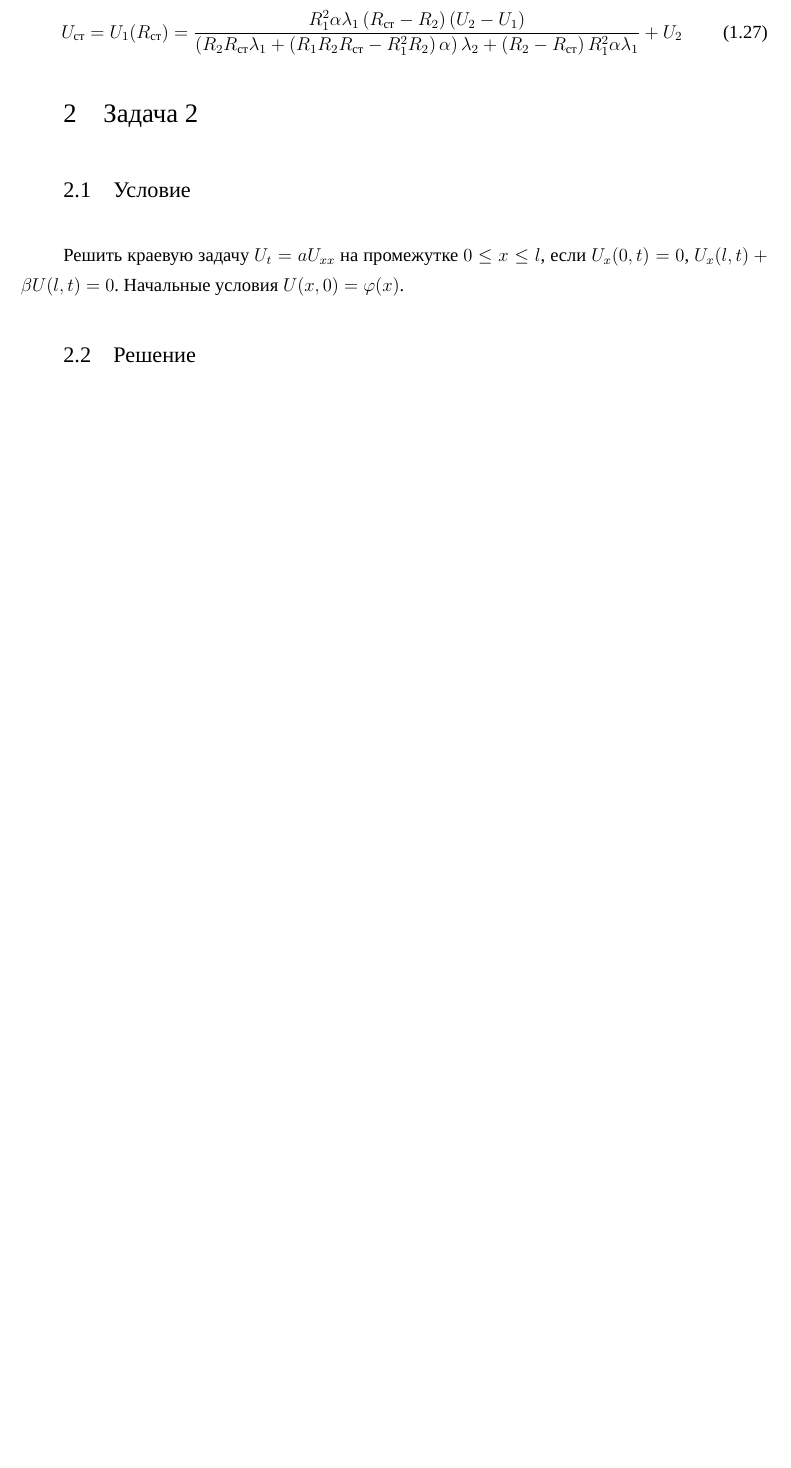
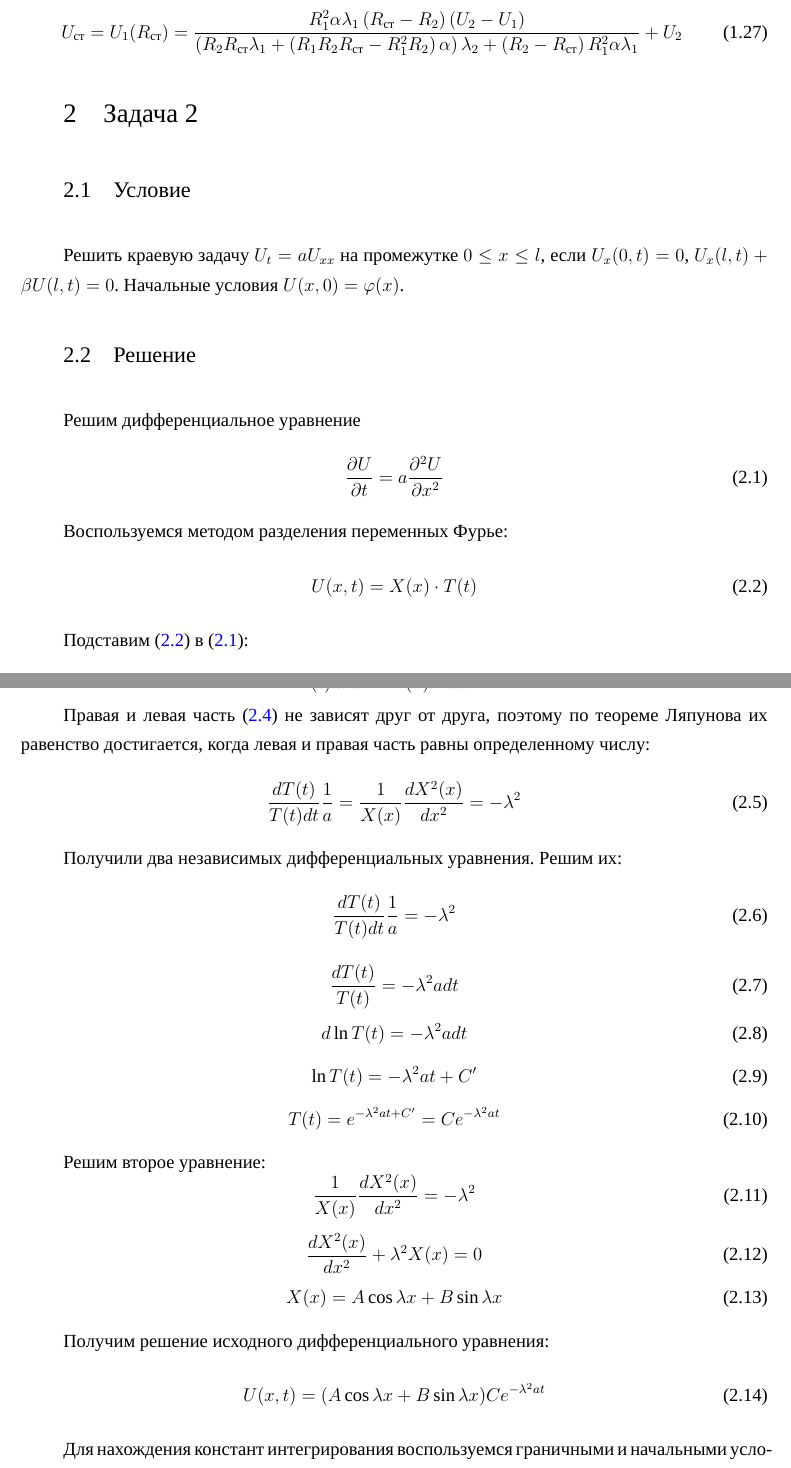
Before and after one commit to Wolfsanek2/BMSTU, a LaTeX document (semester 8/Урматфиз/ДЗ/Урматфиз ДЗ Latex/main.tex, which reads semester 8/Урматфиз/ДЗ/Урматфиз ДЗ Latex/mainpart.tex, semester 8/Урматфиз/ДЗ/Урматфиз ДЗ Latex/preamble.tex): part of page 5 of 5 before the commit and two parts of pages 5 and 6 of 8 after it, the two joined at a grey line, cut so that both start at the same text, the shorter picture padded with empty space. Compiled offline with XeLaTeX; a missing font is replaced by an installed copy or a similar font.

Commit message:
task 2/2

```diff
--- a/semester 8/Урматфиз/ДЗ/Урматфиз ДЗ Latex/mainpart.tex
+++ b/semester 8/Урматфиз/ДЗ/Урматфиз ДЗ Latex/mainpart.tex
@@ -181,3 +181,76 @@
 Решить краевую задачу $U_t = aU_{xx}$ на промежутке $0 \leq x \leq l$, если $U_x(0, t) = 0$, $U_x(l, t) + \beta U(l, t) = 0$. Начальные условия $U(x, 0) = \phi(x)$.
 
 \subsection{Решение}
+
+Решим дифференциальное уравнение
+\begin{equation}
+    \label{eq23}
+    \frac{\partial U}{\partial t} = a \frac{\partial^2 U}{\partial x^2}
+\end{equation}
+
+Воспользуемся методом разделения переменных Фурье:
+\begin{equation}
+    \label{eq24}
+    U(x, t) = X(x) \cdot T(t)
+\end{equation}
+
+Подставим (\ref{eq24}) в (\ref{eq23}):
+\begin{equation}
+    \label{eq25}
+    \frac{dT(t)}{dt} X(x) = a \frac{d^2 X(x)}{dx^2} T(t)
+\end{equation}
+\begin{equation}
+    \label{eq26}
+    \frac{dT(t)}{T(t) dt} \frac{1}{a} = \frac{1}{X(x)} \frac{dX^2(x)}{dx^2}
+\end{equation}
+
+Правая и левая часть (\ref{eq26}) не зависят друг от друга, поэтому по теореме Ляпунова их равенство достигается, когда левая и правая часть равны определенному числу:
+\begin{equation}
+    \label{eq27}
+    \frac{dT(t)}{T(t) dt} \frac{1}{a} = \frac{1}{X(x)} \frac{dX^2(x)}{dx^2} = - \lambda^2
+\end{equation}
+
+Получили два независимых дифференциальных уравнения. Решим их:
+\begin{equation}
+    \label{eq28}
+    \frac{dT(t)}{T(t) dt} \frac{1}{a} = - \lambda^2
+\end{equation}
+\begin{equation}
+    \label{eq29}
+    \frac{dT(t)}{T(t)} = - \lambda^2 a dt
+\end{equation}
+\begin{equation}
+    \label{eq30}
+    d \ln T(t) = - \lambda^2 a dt
+\end{equation}
+\begin{equation}
+    \label{eq31}
+    \ln T(t) = - \lambda^2 a t + C'
+\end{equation}
+\begin{equation}
+    \label{eq32}
+    T(t) = e^{- \lambda^2 a t + C'} = C e^{- \lambda^2 a t}
+\end{equation}
+
+Решим второе уравнение:
+\begin{equation}
+    \label{eq33}
+    \frac{1}{X(x)} \frac{dX^2(x)}{dx^2} = - \lambda^2
+\end{equation}
+\begin{equation}
+    \label{eq34}
+    \frac{dX^2(x)}{dx^2} + \lambda^2 X(x) = 0
+\end{equation}
+\begin{equation}
+    \label{eq35}
+    X(x) = A \cos \lambda x + B \sin \lambda x
+\end{equation}
+
+Получим решение исходного дифференциального уравнения:
+\begin{equation}
+    \label{eq36}
+    U(x, t) = (A \cos \lambda x + B \sin \lambda x)C e^{- \lambda^2 a t}
+\end{equation}
+
+Для нахождения констант интегрирования воспользуемся граничными и начальными условиями:
+\begin{equation}
--- a/semester 8/Урматфиз/ДЗ/Урматфиз ДЗ Latex/preamble.tex
+++ b/semester 8/Урматфиз/ДЗ/Урматфиз ДЗ Latex/preamble.tex
@@ -84,3 +84,4 @@
 
 \def \tabfrac#1#2{\displaystyle \frac{\strut #1}{\strut #2}}
 \def \matrfrac#1#2{\displaystyle \frac{#1}{#2}}
+\def \tg#1{\t{tg}}
```
Also changed, not shown: semester 8/Урматфиз/ДЗ/Урматфиз ДЗ Latex/main.pdf, semester 8/Урматфиз/ДЗ/Урматфиз ДЗ Latex/mainpart.tex (99 more changed lines), 9 other files.
